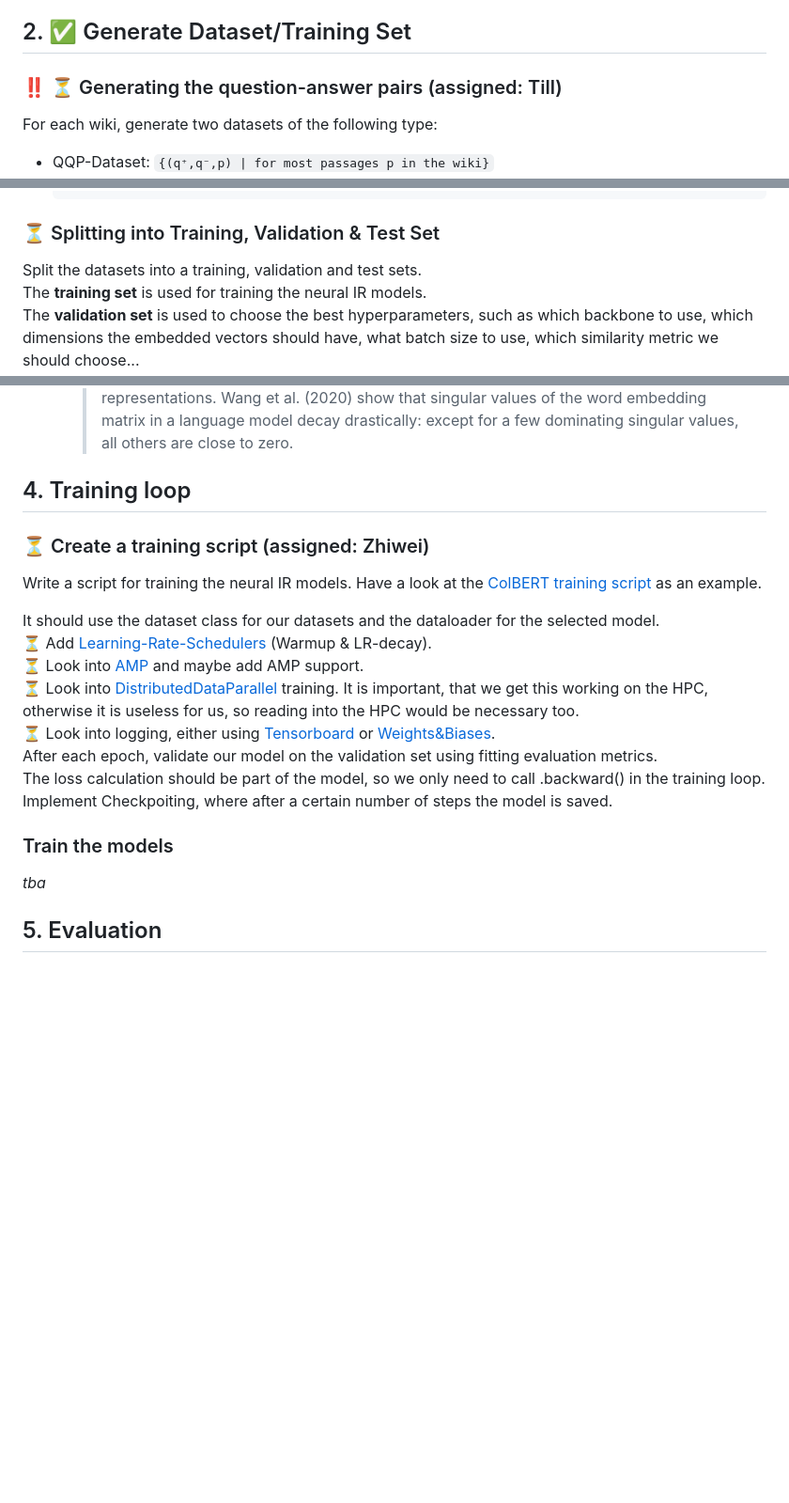
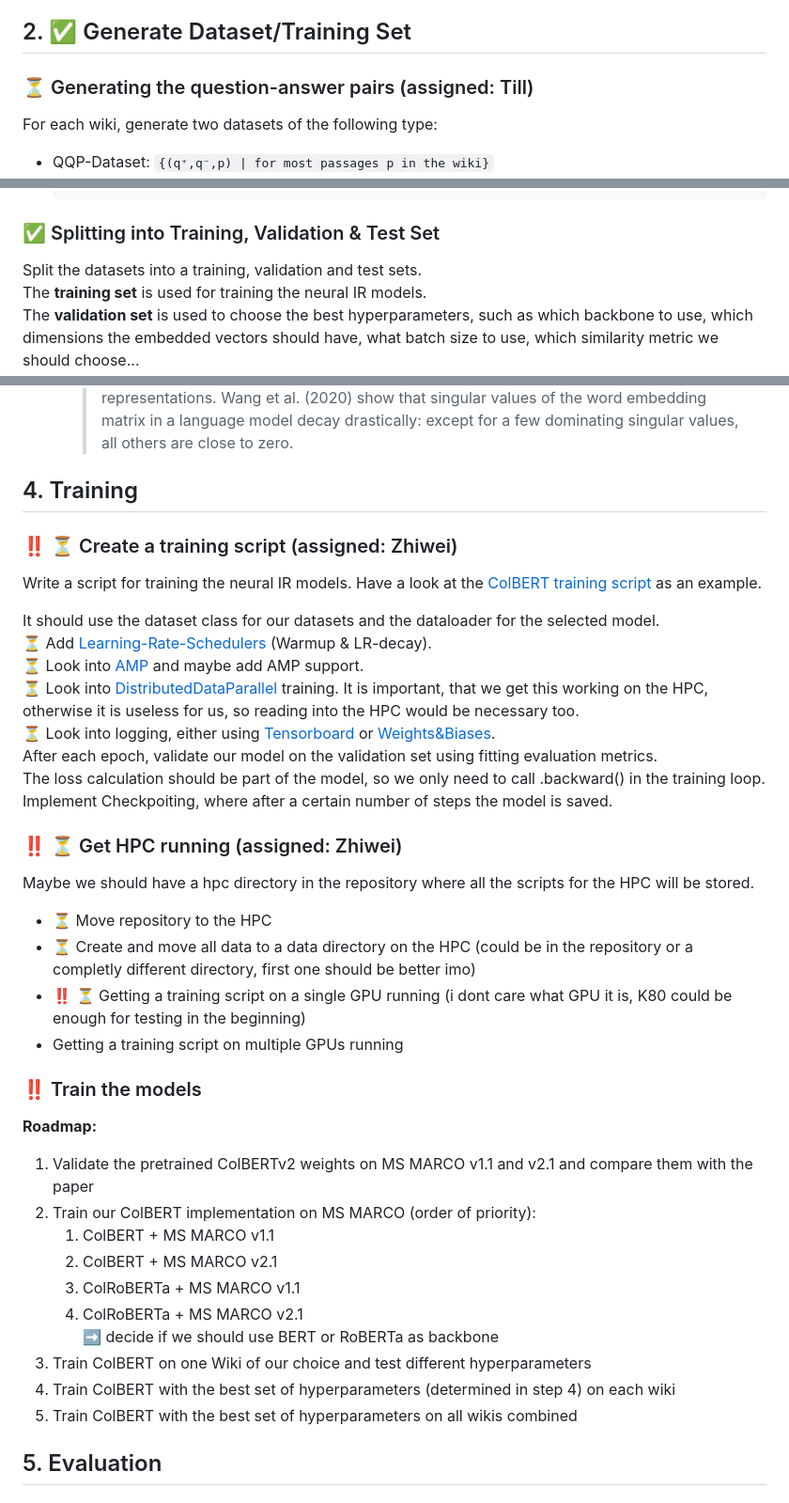
Before and after one commit to akutzer/semantic-retrieval, a Markdown page: TASKS.md, 3 parts joined by grey strips. Shown: that part at 94% size. Drawn GitHub-style; blank space fills up the shorter version.

Commit message:
Added roadmap for training the models and a new HPC task.

````diff
--- a/TASKS.md
+++ b/TASKS.md
@@ -26,7 +26,7 @@ If we have time we might also download and extract multi-linguistic wikis.
 
 
 ## 2. :white_check_mark: Generate Dataset/Training Set
-### :bangbang: :hourglass_flowing_sand: Generating the question-answer pairs (assigned: Till)
+### :hourglass_flowing_sand: Generating the question-answer pairs (assigned: Till)
 For each wiki, generate two datasets of the following type:
  - QQP-Dataset: `{(q⁺,q⁻,p) | for most passages p in the wiki}`
  - QPP-Dataset: `{(q,p⁺,p⁻) | for most passages p⁺ in the wiki}`
@@ -67,7 +67,7 @@ Each final datasets should then be saved in 4 files:
     }
     ```
 
-### :hourglass_flowing_sand: Splitting into Training, Validation & Test Set
+### :white_check_mark: Splitting into Training, Validation & Test Set
 Split the datasets into a training, validation and test sets. \
 The **training set** is used for training the neural IR models. \
 The **validation set** is used to choose the best hyperparameters, such as which backbone to use, which dimensions the embedded vectors should have, what batch size to use, which similarity metric we should choose... \
@@ -139,9 +139,9 @@ Other exotic approaches can be interesting (probably not big problem if it doesn
 -->
 
 
-## 4. Training loop
+## 4. Training
 
-### :hourglass_flowing_sand: Create a training script (assigned: Zhiwei)
+### :bangbang: :hourglass_flowing_sand: Create a training script (assigned: Zhiwei)
 Write a script for training the neural IR models. Have a look at the [ColBERT training script](https://github.com/stanford-futuredata/ColBERT/blob/main/colbert/training/training.py) as an example.
 
 It should use the dataset class for our datasets and the dataloader for the selected model. \
@@ -154,8 +154,27 @@ The loss calculation should be part of the model, so we only need to call .backw
 Implement Checkpoiting, where after a certain number of steps the model is saved.
 
 
-### Train the models
-*tba*
+### :bangbang: :hourglass_flowing_sand: Get HPC running (assigned: Zhiwei)
+Maybe we should have a hpc directory in the repository where all the scripts for the HPC will be stored.
+
+- :hourglass_flowing_sand: Move repository to the HPC
+- :hourglass_flowing_sand: Create and move all data to a data directory on the HPC (could be in the repository or a completly different directory, first one should be better imo)
+- :bangbang: :hourglass_flowing_sand: Getting a training script on a single GPU running (i dont care what GPU it is, K80 could be enough for testing in the beginning)
+- Getting a training script on multiple GPUs running
+
+
+### :bangbang:  Train the models
+**Roadmap:**
+1. Validate the pretrained ColBERTv2 weights on MS MARCO v1.1 and v2.1 and compare them with the paper
+2. Train our ColBERT implementation on MS MARCO (order of priority):
+    1. ColBERT + MS MARCO v1.1
+    2. ColBERT + MS MARCO v2.1
+    3. ColRoBERTa + MS MARCO v1.1
+    4. ColRoBERTa + MS MARCO v2.1 \
+:arrow_right: decide if we should use BERT or RoBERTa as backbone
+4. Train ColBERT on one Wiki of our choice and test different hyperparameters
+5. Train ColBERT with the best set of hyperparameters (determined in step 4) on each wiki
+6. Train ColBERT with the best set of hyperparameters on all wikis combined
 
 
 
````
Also changed, not shown: other parts of TASKS.md (+6 -6 lines).
